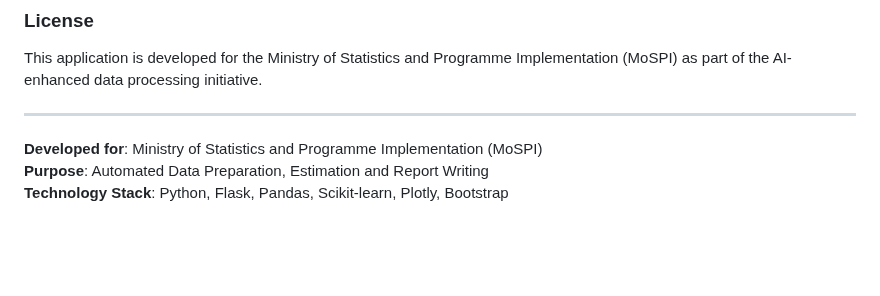
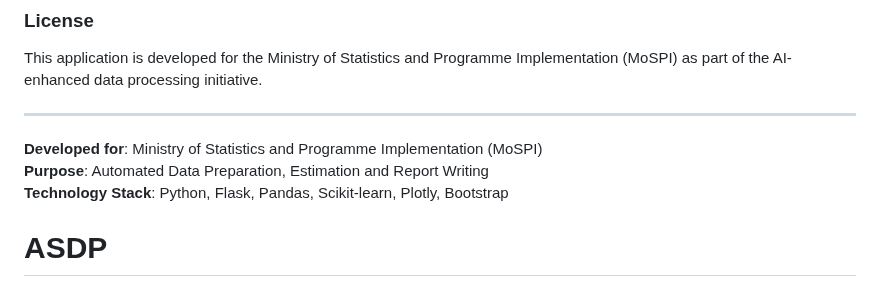
Before and after one commit to YashMehenge2005/ASDP_fronend, a Markdown page: README.md, the part around the change. GitHub-like rendering; blank space fills up the shorter version.

```diff
--- a/README.md
+++ b/README.md
@@ -229,3 +229,5 @@ This application is developed for the Ministry of Statistics and Programme Imple
 **Developed for**: Ministry of Statistics and Programme Implementation (MoSPI)
 **Purpose**: Automated Data Preparation, Estimation and Report Writing
 **Technology Stack**: Python, Flask, Pandas, Scikit-learn, Plotly, Bootstrap
+
+# ASDP
```
